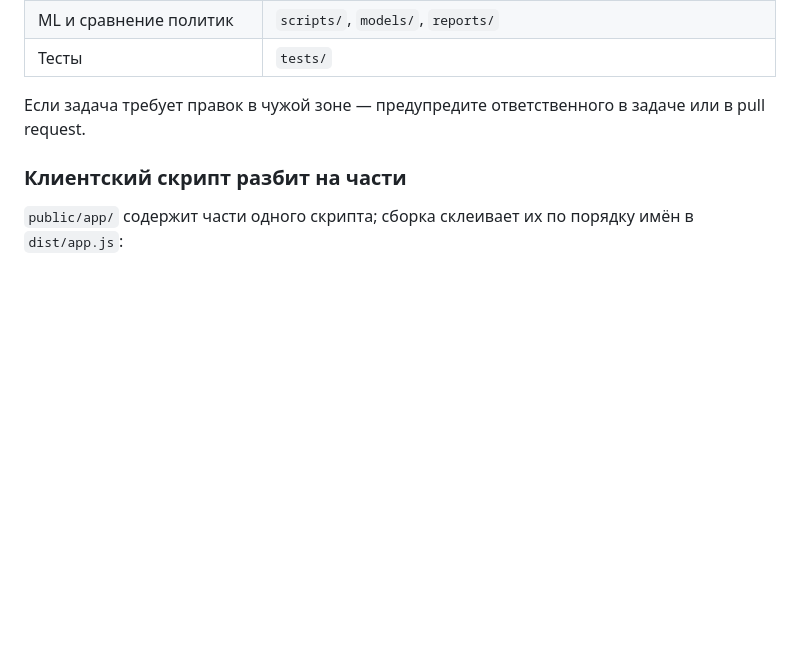
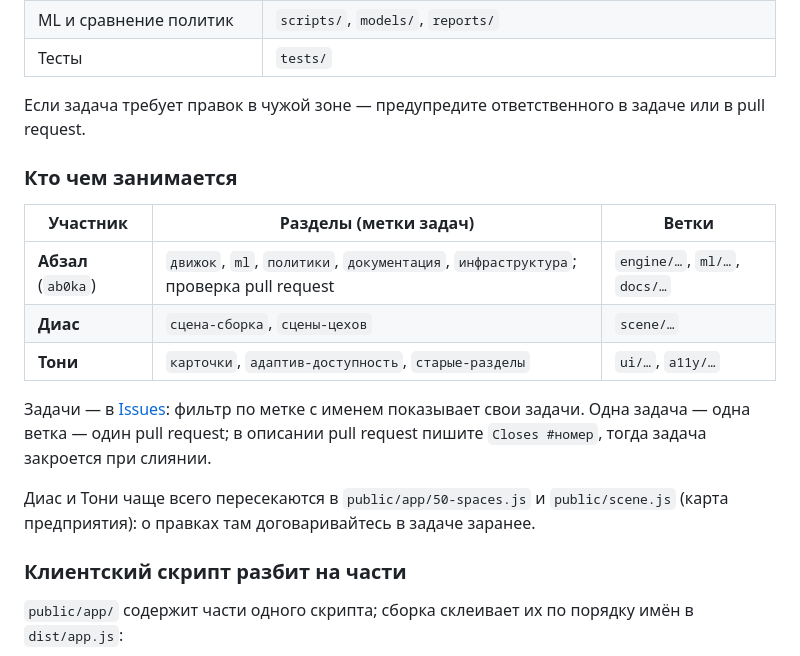
Before and after one commit to ab0ka/ALLUR-SMART-FACTORY, a Markdown page: CONTRIBUTING.md, the part around the change. Drawn GitHub-style; blank space fills up the shorter version.

Commit message:
Contributing: team roles, labels and branch prefixes
Co-Authored-By: Claude Opus 5.5 <noreply@anthropic.com>

```diff
--- a/CONTRIBUTING.md
+++ b/CONTRIBUTING.md
@@ -45,6 +45,18 @@
 
 Если задача требует правок в чужой зоне — предупредите ответственного в задаче или в pull request.
 
+### Кто чем занимается
+
+| Участник | Разделы (метки задач) | Ветки |
+|---|---|---|
+| **Абзал** (`ab0ka`) | `движок`, `ml`, `политики`, `документация`, `инфраструктура`; проверка pull request | `engine/…`, `ml/…`, `docs/…` |
+| **Диас** | `сцена-сборка`, `сцены-цехов` | `scene/…` |
+| **Тони** | `карточки`, `адаптив-доступность`, `старые-разделы` | `ui/…`, `a11y/…` |
+
+Задачи — в [Issues](https://github.com/ab0ka/ALLUR-SMART-FACTORY/issues): фильтр по метке с именем показывает свои задачи. Одна задача — одна ветка — один pull request; в описании pull request пишите `Closes #номер`, тогда задача закроется при слиянии.
+
+Диас и Тони чаще всего пересекаются в `public/app/50-spaces.js` и `public/scene.js` (карта предприятия): о правках там договаривайтесь в задаче заранее.
+
 ### Клиентский скрипт разбит на части
 
 `public/app/` содержит части одного скрипта; сборка склеивает их по порядку имён в `dist/app.js`:
```
